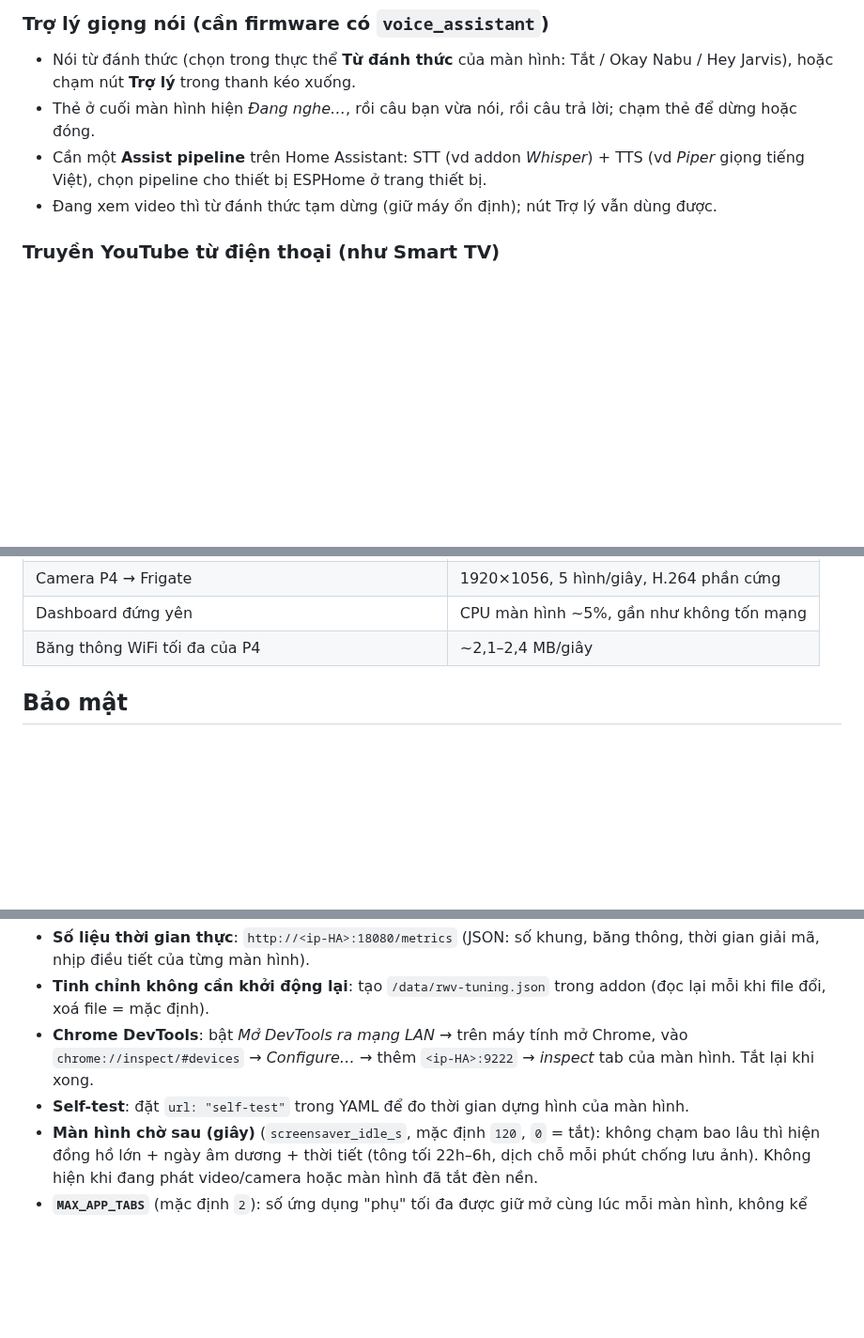
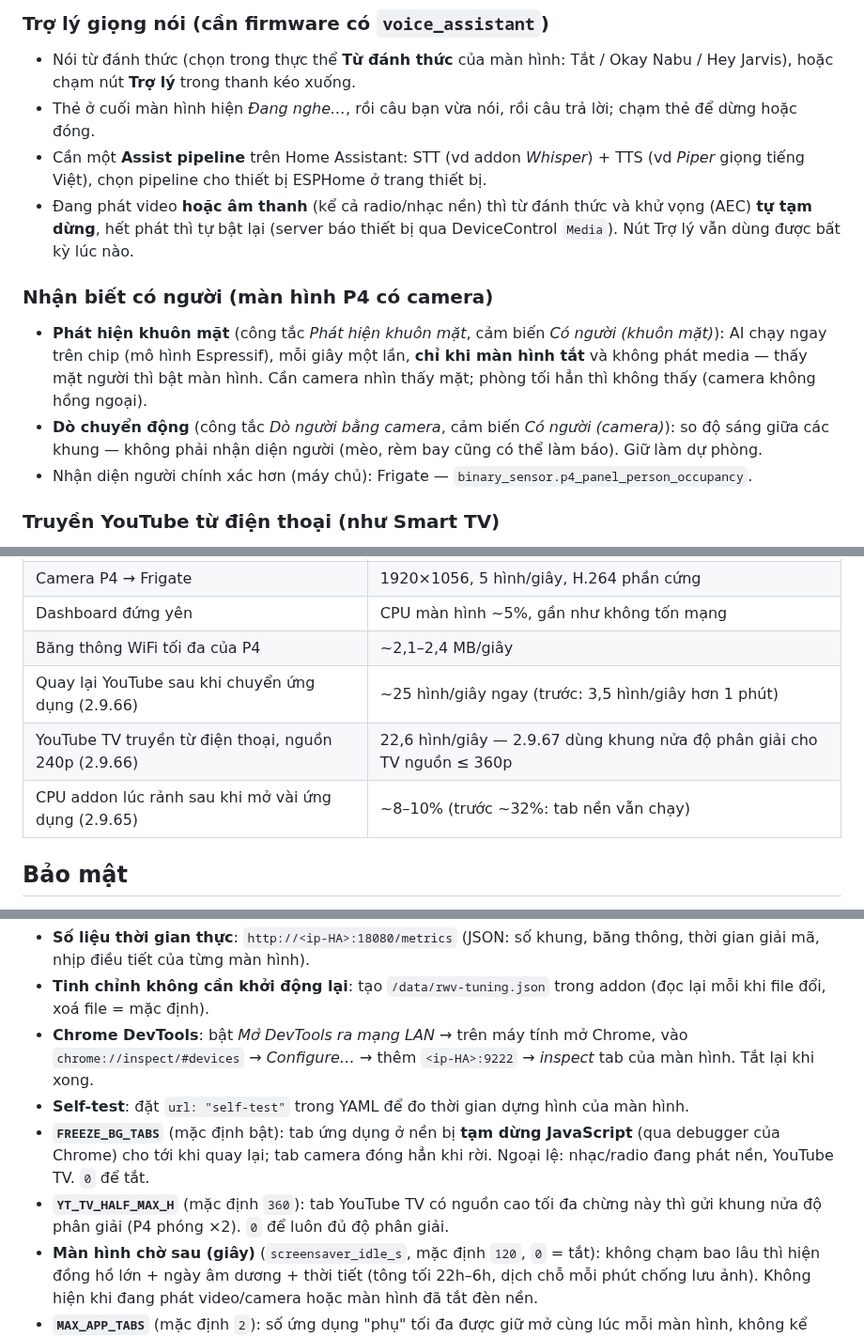
Before and after one commit to minhquanghp86/DarboardOS-Server, a Markdown page: hassio/remote_webview_server/DOCS.md, 3 parts joined by grey strips. Shown at 94% size. GitHub-like rendering; blank space fills up the shorter version.

Commit message:
DOCS: nhận biết có người (khuôn mặt/chuyển động/Frigate), trợ lý tạm dừng khi phát, FREEZE_BG_TABS, YT_TV_HALF_MAX_H, số đo mới
Claude-Session: https://claude.ai/code/session_01NhNkjtA2BYjKtkRkmkDufm

```diff
--- a/hassio/remote_webview_server/DOCS.md
+++ b/hassio/remote_webview_server/DOCS.md
@@ -184,7 +184,17 @@ rest_command:
 - Thẻ ở cuối màn hình hiện *Đang nghe…*, rồi câu bạn vừa nói, rồi câu trả lời; chạm thẻ để dừng hoặc đóng.
 - Cần một **Assist pipeline** trên Home Assistant: STT (vd addon *Whisper*) + TTS (vd *Piper* giọng tiếng Việt), chọn
   pipeline cho thiết bị ESPHome ở trang thiết bị.
-- Đang xem video thì từ đánh thức tạm dừng (giữ máy ổn định); nút Trợ lý vẫn dùng được.
+- Đang phát video **hoặc âm thanh** (kể cả radio/nhạc nền) thì từ đánh thức và khử vọng (AEC) **tự tạm dừng**, hết phát
+  thì tự bật lại (server báo thiết bị qua DeviceControl `Media`). Nút Trợ lý vẫn dùng được bất kỳ lúc nào.
+
+### Nhận biết có người (màn hình P4 có camera)
+
+- **Phát hiện khuôn mặt** (công tắc *Phát hiện khuôn mặt*, cảm biến *Có người (khuôn mặt)*): AI chạy ngay trên chip
+  (mô hình Espressif), mỗi giây một lần, **chỉ khi màn hình tắt** và không phát media — thấy mặt người thì bật màn hình.
+  Cần camera nhìn thấy mặt; phòng tối hẳn thì không thấy (camera không hồng ngoại).
+- **Dò chuyển động** (công tắc *Dò người bằng camera*, cảm biến *Có người (camera)*): so độ sáng giữa các khung — không
+  phải nhận diện người (mèo, rèm bay cũng có thể làm báo). Giữ làm dự phòng.
+- Nhận diện người chính xác hơn (máy chủ): Frigate — `binary_sensor.p4_panel_person_occupancy`.
 
 ### Truyền YouTube từ điện thoại (như Smart TV)
 
@@ -337,6 +347,9 @@ luôn gửi giá trị riêng của từng màn hình (trong YAML ESPHome) khi k
 | Camera P4 → Frigate | 1920×1056, 5 hình/giây, H.264 phần cứng |
 | Dashboard đứng yên | CPU màn hình ~5%, gần như không tốn mạng |
 | Băng thông WiFi tối đa của P4 | ~2,1–2,4 MB/giây |
+| Quay lại YouTube sau khi chuyển ứng dụng (2.9.66) | ~25 hình/giây ngay (trước: 3,5 hình/giây hơn 1 phút) |
+| YouTube TV truyền từ điện thoại, nguồn 240p (2.9.66) | 22,6 hình/giây — 2.9.67 dùng khung nửa độ phân giải cho TV nguồn ≤ 360p |
+| CPU addon lúc rảnh sau khi mở vài ứng dụng (2.9.65) | ~8–10% (trước ~32%: tab nền vẫn chạy) |
 
 ## Bảo mật
 
@@ -376,6 +389,10 @@ luôn gửi giá trị riêng của từng màn hình (trong YAML ESPHome) khi k
 - **Chrome DevTools**: bật *Mở DevTools ra mạng LAN* → trên máy tính mở Chrome, vào `chrome://inspect/#devices` →
   *Configure…* → thêm `<ip-HA>:9222` → *inspect* tab của màn hình. Tắt lại khi xong.
 - **Self-test**: đặt `url: "self-test"` trong YAML để đo thời gian dựng hình của màn hình.
+- **`FREEZE_BG_TABS`** (mặc định bật): tab ứng dụng ở nền bị **tạm dừng JavaScript** (qua debugger của Chrome) cho tới
+  khi quay lại; tab camera đóng hẳn khi rời. Ngoại lệ: nhạc/radio đang phát nền, YouTube TV. `0` để tắt.
+- **`YT_TV_HALF_MAX_H`** (mặc định `360`): tab YouTube TV có nguồn cao tối đa chừng này thì gửi khung nửa độ phân giải
+  (P4 phóng ×2). `0` để luôn đủ độ phân giải.
 - **Màn hình chờ sau (giây)** (`screensaver_idle_s`, mặc định `120`, `0` = tắt): không chạm bao lâu thì hiện đồng
   hồ lớn + ngày âm dương + thời tiết (tông tối 22h–6h, dịch chỗ mỗi phút chống lưu ảnh). Không hiện khi đang phát
   video/camera hoặc màn hình đã tắt đèn nền.
```
